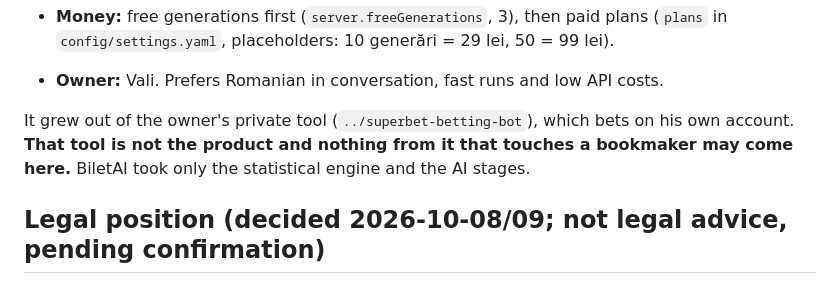
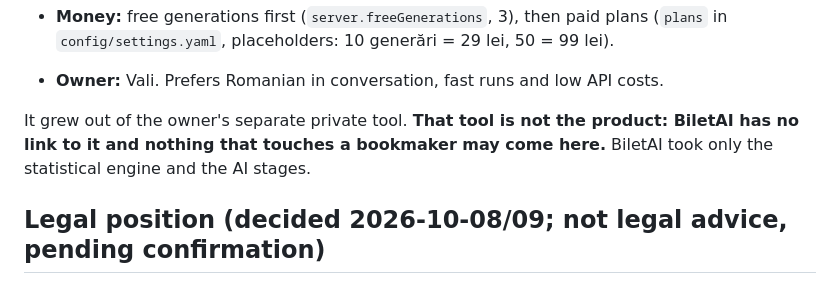
Before and after one commit to nvolly/biletai, a Markdown page: CLAUDE.md, the part around the change. Drawn GitHub-style.

Commit message:
CLAUDE.md: drop the private tool's name; BiletAI has no link to it
Co-Authored-By: Claude Opus 5.5 <noreply@anthropic.com>

```diff
--- a/CLAUDE.md
+++ b/CLAUDE.md
@@ -35,9 +35,9 @@ ticket gets a combination of 2–4 selections (a "builder"), with its **probabil
   (`plans` in `config/settings.yaml`, placeholders: 10 generări = 29 lei, 50 = 99 lei).
 - **Owner:** Vali. Prefers Romanian in conversation, fast runs and low API costs.
 
-It grew out of the owner's private tool (`../superbet-betting-bot`), which bets on his own
-account. **That tool is not the product and nothing from it that touches a bookmaker may come
-here.** BiletAI took only the statistical engine and the AI stages.
+It grew out of the owner's separate private tool. **That tool is not the product: BiletAI has
+no link to it and nothing that touches a bookmaker may come here.** BiletAI took only the
+statistical engine and the AI stages.
 
 ## Legal position (decided 2026-10-08/09; not legal advice, pending confirmation)
 
```
